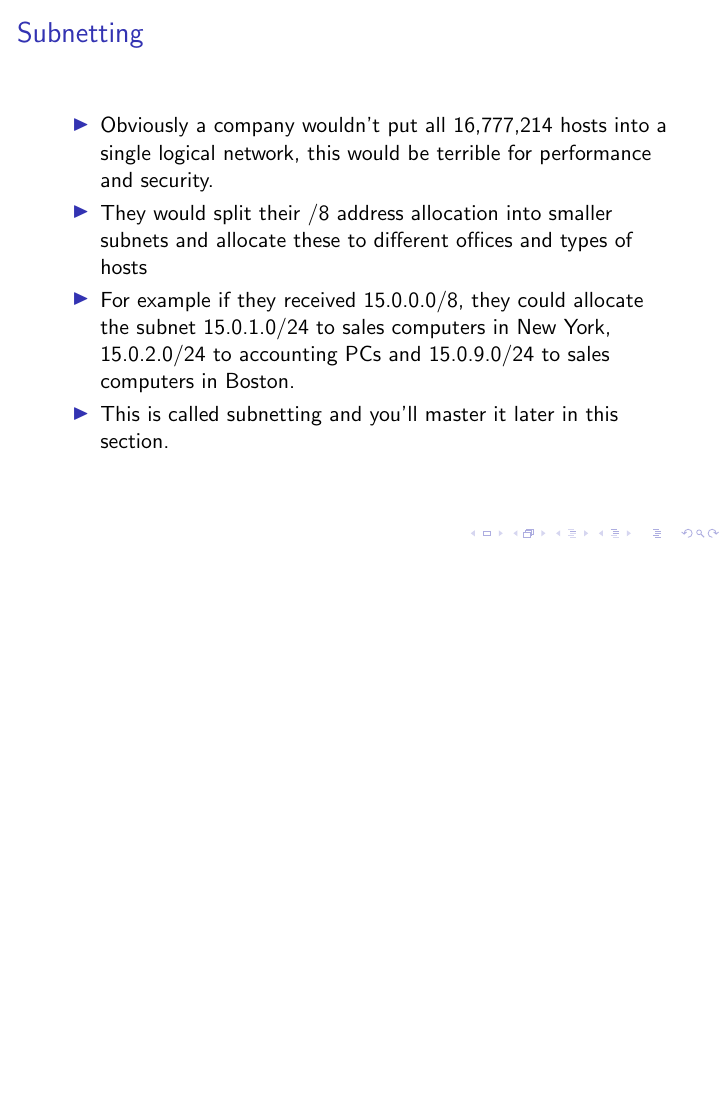
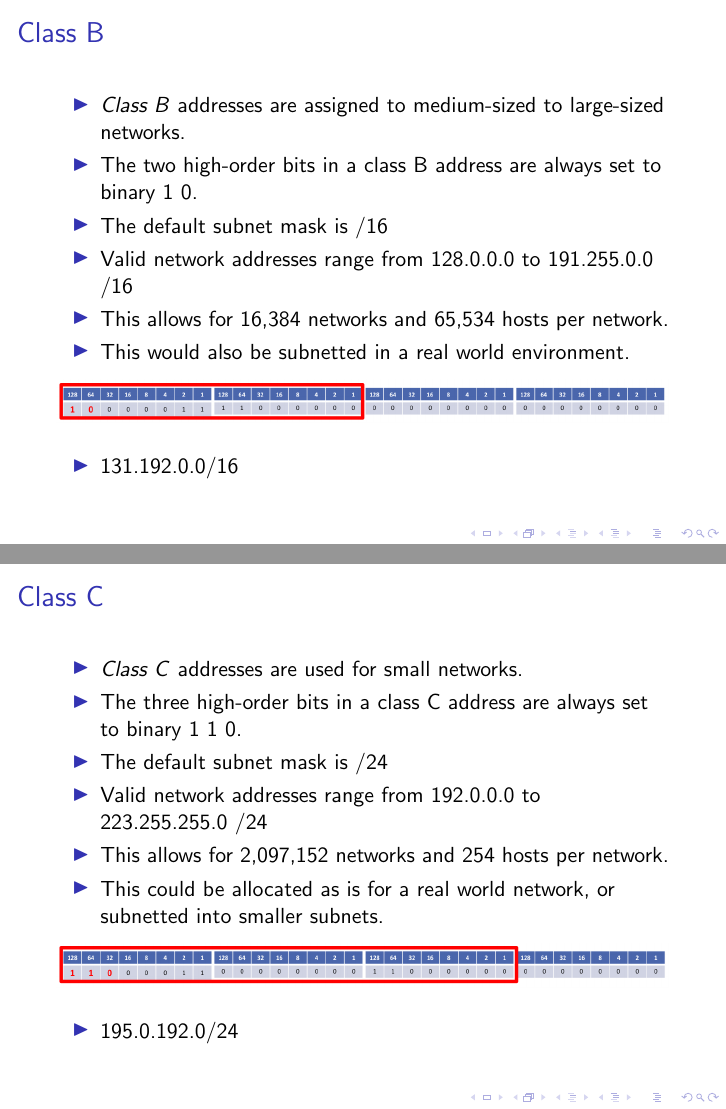
Before and after one commit to miftanurfarid/pemodelan_jaringan_komunikasi, LaTeX slides (slide/05.ip_address_classes/05.ip_address_classes.tex): page 8 of 8 before the commit and pages 9 and 10 of 17 after it, the two joined at a grey line, the shorter picture padded with empty space. Compiled offline with pdfLaTeX; a LaTeX package or settings file that is missing is left out.

Commit message:
materi ip address

```diff
--- a/slide/05.ip_address_classes/05.ip_address_classes.tex
+++ b/slide/05.ip_address_classes/05.ip_address_classes.tex
@@ -112,3 +112,43 @@
 	\end{itemize}
 \end{frame}
 
+\section{IP Address Classes B and C}
+
+\begin{frame}
+	\frametitle{Class B}
+	\begin{itemize}
+		\item \textit{Class B} addresses are assigned to medium-sized to large-sized networks.
+		\item The two high-order bits in a class B address are always set to binary 1 0.
+		\item The default subnet mask is /16
+		\item Valid network addresses range from 128.0.0.0 to 191.255.0.0 /16
+		\item This allows for 16,384 networks and 65,534 hosts per network.
+		\item This would also be subnetted in a real world environment.
+	\end{itemize}
+
+	\begin{center}
+		\includegraphics[width=1\linewidth]{img/img05}
+	\end{center}
+	\begin{itemize}
+		\item 131.192.0.0/16
+	\end{itemize}
+\end{frame}
+
+\begin{frame}
+	\frametitle{Class C}
+	\begin{itemize}
+		\item \textit{Class C} addresses are used for small networks.
+		\item The three high-order bits in a class C address are always set to binary 1 1 0.
+		\item The default subnet mask is /24
+		\item Valid network addresses range from 192.0.0.0 to 223.255.255.0 /24
+		\item This allows for 2,097,152 networks and 254 hosts per network.
+		\item This could be allocated as is for a real world network, or subnetted into smaller subnets.
+	\end{itemize}
+
+	\begin{center}
+		\includegraphics[width=1\linewidth]{img/img06}
+	\end{center}
+
+	\begin{itemize}
+		\item 195.0.192.0/24
+	\end{itemize}
+\end{frame}
@@ -114,0 +183,3 @@
+		\item The four high-order bits in a class D address are always set to binary 1 1 1 0.
+		\item These addresses are not allocated to hosts and there is no default subnet mask
+		\item Valid addresses range from 224.0.0.0 to 239.255.255.255
@@ -114,0 +215 @@
+		\item Addresses range from 240.0.0.0 to 255.255.255.255
```
Also changed, not shown: slide/05.ip_address_classes/img/img05.png (added), slide/05.ip_address_classes/img/img06.png (added), slide/05.ip_address_classes/img/img07.png (added), slide/05.ip_address_classes/img/img08.png (added), slide/05.ip_address_classes/img/img09.png (added), slide/05.ip_address_classes/img/img10.png (added), slide/05.ip_address_classes/img/img11.png (added), slide/05.ip_address_classes/05.ip_address_classes.tex (74 more changed lines).
